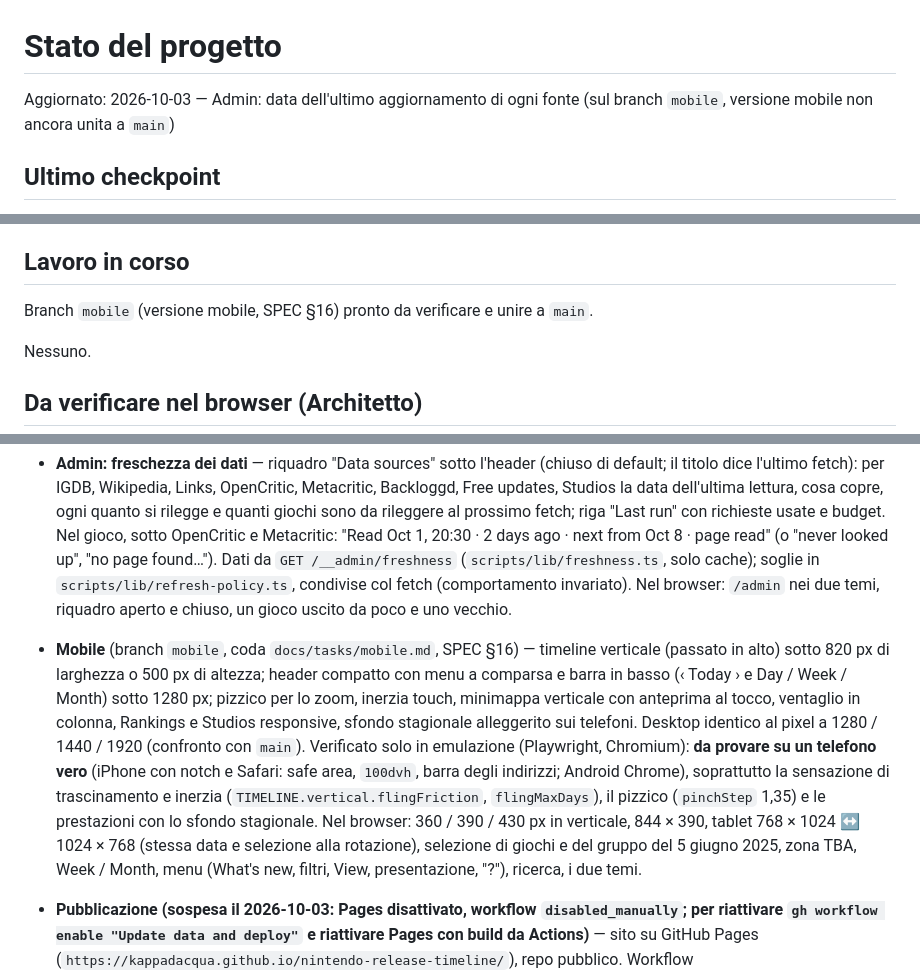
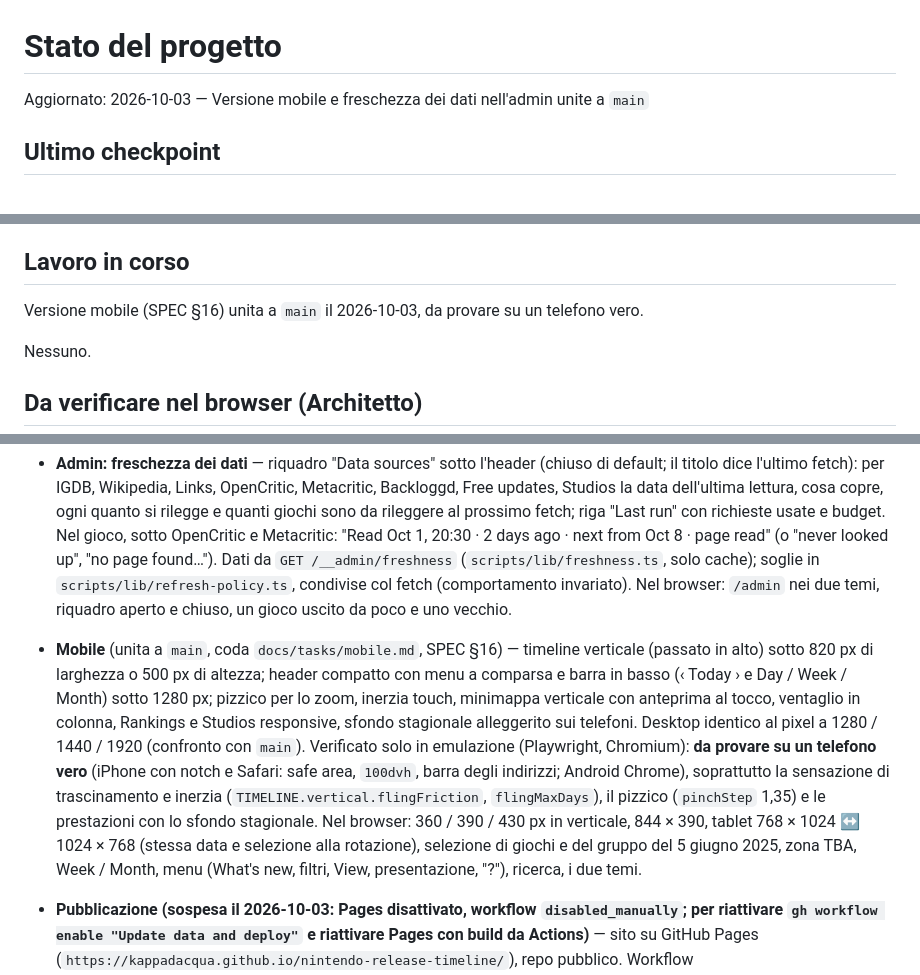
Before and after one commit to Kappadacqua/nintendo-release-timeline, a Markdown page: STATUS.md, 3 parts joined by grey strips. Rendered like a GitHub page.

Commit message:
Docs: mobile branch merged into main
Co-Authored-By: Claude Opus 5.5 <noreply@anthropic.com>

```diff
--- a/STATUS.md
+++ b/STATUS.md
@@ -1,6 +1,6 @@
 # Stato del progetto
 
-Aggiornato: 2026-10-03 — Admin: data dell'ultimo aggiornamento di ogni fonte (sul branch `mobile`, versione mobile non ancora unita a `main`)
+Aggiornato: 2026-10-03 — Versione mobile e freschezza dei dati nell'admin unite a `main`
 
 ## Ultimo checkpoint
 
@@ -18,7 +18,7 @@ Aggiornato: 2026-10-03 — Admin: data dell'ultimo aggiornamento di ogni fonte (
 
 ## Lavoro in corso
 
-Branch `mobile` (versione mobile, SPEC §16) pronto da verificare e unire a `main`.
+Versione mobile (SPEC §16) unita a `main` il 2026-10-03, da provare su un telefono vero.
 
 
 Nessuno.
@@ -28,7 +28,7 @@ Nessuno.
 Dettagli completi nelle versioni precedenti di questo file (`git show 58d0ac7:STATUS.md`).
 
 - **Admin: freschezza dei dati** — riquadro "Data sources" sotto l'header (chiuso di default; il titolo dice l'ultimo fetch): per IGDB, Wikipedia, Links, OpenCritic, Metacritic, Backloggd, Free updates, Studios la data dell'ultima lettura, cosa copre, ogni quanto si rilegge e quanti giochi sono da rileggere al prossimo fetch; riga "Last run" con richieste usate e budget. Nel gioco, sotto OpenCritic e Metacritic: "Read Oct 1, 20:30 · 2 days ago · next from Oct 8 · page read" (o "never looked up", "no page found…"). Dati da `GET /__admin/freshness` (`scripts/lib/freshness.ts`, solo cache); soglie in `scripts/lib/refresh-policy.ts`, condivise col fetch (comportamento invariato). Nel browser: `/admin` nei due temi, riquadro aperto e chiuso, un gioco uscito da poco e uno vecchio.
-- **Mobile** (branch `mobile`, coda `docs/tasks/mobile.md`, SPEC §16) — timeline verticale (passato in alto) sotto 820 px di larghezza o 500 px di altezza; header compatto con menu a comparsa e barra in basso (‹ Today › e Day / Week / Month) sotto 1280 px; pizzico per lo zoom, inerzia touch, minimappa verticale con anteprima al tocco, ventaglio in colonna, Rankings e Studios responsive, sfondo stagionale alleggerito sui telefoni. Desktop identico al pixel a 1280 / 1440 / 1920 (confronto con `main`). Verificato solo in emulazione (Playwright, Chromium): **da provare su un telefono vero** (iPhone con notch e Safari: safe area, `100dvh`, barra degli indirizzi; Android Chrome), soprattutto la sensazione di trascinamento e inerzia (`TIMELINE.vertical.flingFriction`, `flingMaxDays`), il pizzico (`pinchStep` 1,35) e le prestazioni con lo sfondo stagionale. Nel browser: 360 / 390 / 430 px in verticale, 844 × 390, tablet 768 × 1024 ↔ 1024 × 768 (stessa data e selezione alla rotazione), selezione di giochi e del gruppo del 5 giugno 2025, zona TBA, Week / Month, menu (What's new, filtri, View, presentazione, "?"), ricerca, i due temi.
+- **Mobile** (unita a `main`, coda `docs/tasks/mobile.md`, SPEC §16) — timeline verticale (passato in alto) sotto 820 px di larghezza o 500 px di altezza; header compatto con menu a comparsa e barra in basso (‹ Today › e Day / Week / Month) sotto 1280 px; pizzico per lo zoom, inerzia touch, minimappa verticale con anteprima al tocco, ventaglio in colonna, Rankings e Studios responsive, sfondo stagionale alleggerito sui telefoni. Desktop identico al pixel a 1280 / 1440 / 1920 (confronto con `main`). Verificato solo in emulazione (Playwright, Chromium): **da provare su un telefono vero** (iPhone con notch e Safari: safe area, `100dvh`, barra degli indirizzi; Android Chrome), soprattutto la sensazione di trascinamento e inerzia (`TIMELINE.vertical.flingFriction`, `flingMaxDays`), il pizzico (`pinchStep` 1,35) e le prestazioni con lo sfondo stagionale. Nel browser: 360 / 390 / 430 px in verticale, 844 × 390, tablet 768 × 1024 ↔ 1024 × 768 (stessa data e selezione alla rotazione), selezione di giochi e del gruppo del 5 giugno 2025, zona TBA, Week / Month, menu (What's new, filtri, View, presentazione, "?"), ricerca, i due temi.
 
 - **Pubblicazione (sospesa il 2026-10-03: Pages disattivato, workflow `disabled_manually`; per riattivare `gh workflow enable "Update data and deploy"` e riattivare Pages con build da Actions)** — sito su GitHub Pages (`https://kappadacqua.github.io/nintendo-release-timeline/`), repo pubblico. Workflow `.github/workflows/update-and-deploy.yml`: ogni notte (03:17 UTC) e a mano fetch di free update, studi e `data:fetch` (Metacritic compreso), commit dei dati su `main` dal bot, build con `BASE_PATH=/nintendo-release-timeline/` e deploy; a ogni push su `main` solo `data:build` + build + deploy. Un fetch fallito non blocca la pubblicazione. Segnaposto copertina ora relativo (`covers/placeholder.svg`). Nel browser: timeline, Rankings e Studios sul sito pubblicato (copertine, segnaposto, link tra le pagine, "What's new"); dopo la prima notte, nella tab Actions il run giornaliero e il commit "Data: daily update …".
 - **"Mark all as seen" in hover** (decisione su problema 21): la tinta si intensifica dal 14 % al 22 % in `--hover-ms`; testo un po' più scuro nel chiaro (`#0066d6` → `#005cc1`) e più chiaro nello scuro (`#3d95ff` → `#50a0ff`). Nel browser: pannello "What's new" nei due temi, hover visibile ma non urlato, disabilitato senza hover.
```
